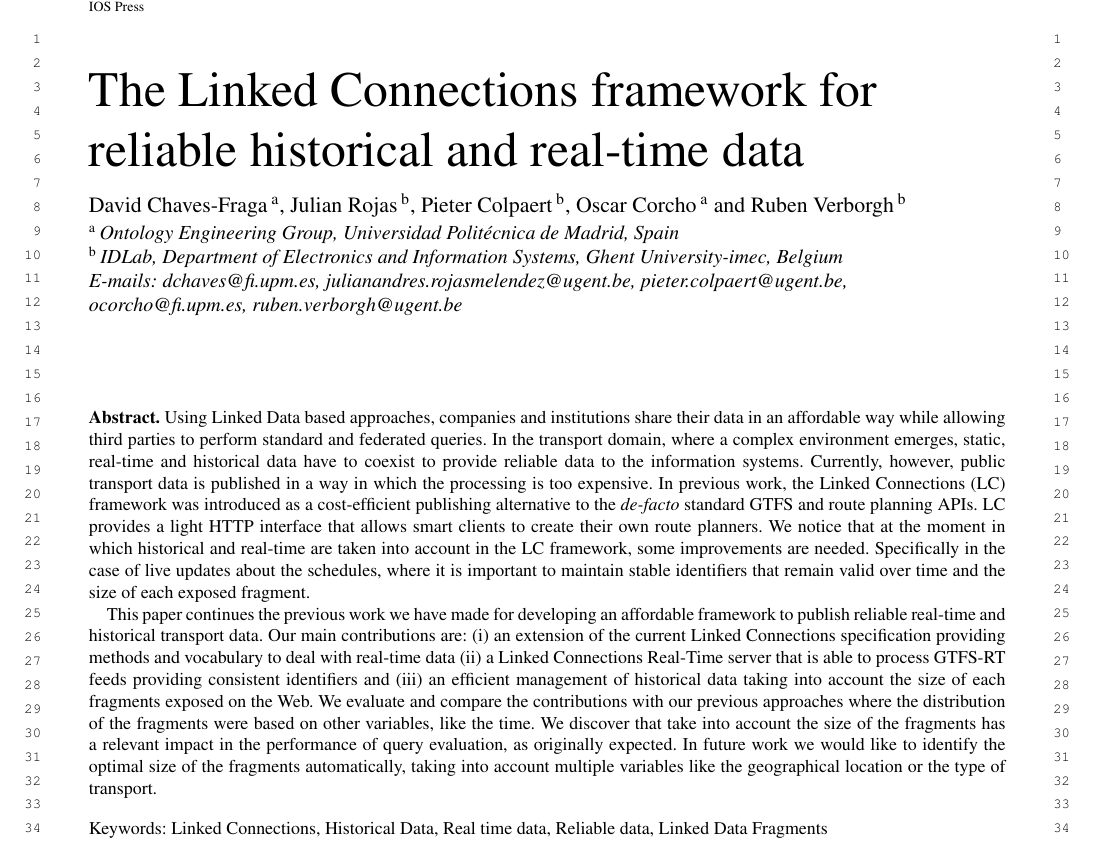
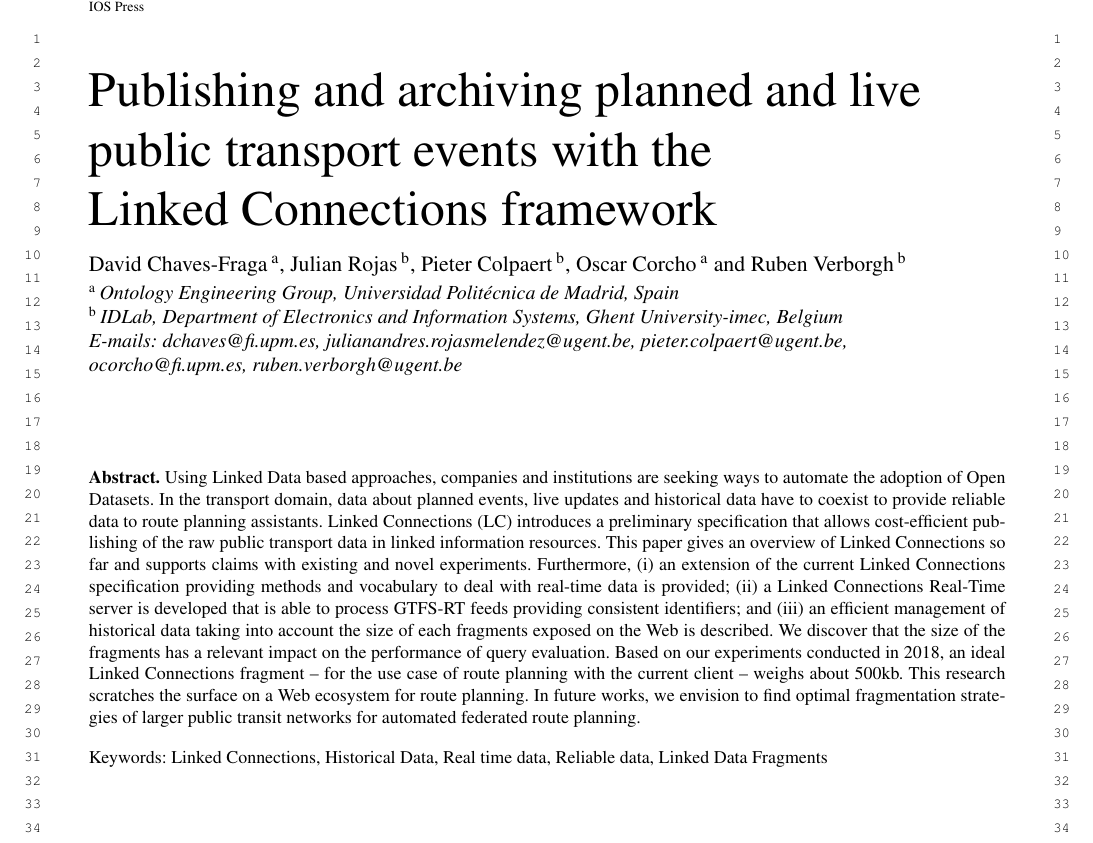
Before and after one commit to cef-oasis/lc-rt-paper, a LaTeX document (sw_template.tex): part of page 1 of 11, cut so that both start at the same text. Compiled offline with pdfLaTeX; a missing font is replaced by an installed copy or a similar font.

Commit message:
Rewrote title and abstract

```diff
--- a/sw_template.tex
+++ b/sw_template.tex
@@ -24,8 +24,8 @@
 \begin{frontmatter}
 
 %\pretitle{}
-\title{The Linked Connections framework for reliable historical and real-time data}
-\runningtitle{The Linked Connections framework for reliable historical and real-time data}
+\title{Publishing and archiving planned and live public transport events with the Linked~Connections framework}
+\runningtitle{Publishing and archiving planned and live public transport events with the Linked~Connections framework}
 %\subtitle{}
 
 % For one author:
@@ -60,22 +60,24 @@ and
 %\end{review}
 
 \begin{abstract}
-  Using Linked Data based approaches, companies and institutions share their data in an affordable way while allowing third parties to perform standard and federated queries.
-  In the transport domain, where a complex environment emerges, static, real-time and historical data have to coexist to provide reliable data to the information systems.
-  Currently, however, public transport data is published in a way in which the processing is too expensive.
-  In previous work, the Linked Connections (LC) framework was introduced as a cost-efficient publishing alternative to the \textit{de-facto} standard GTFS and route planning APIs.
-  LC provides a light HTTP interface that allows smart clients to create their own route planners.
-  We notice that at the moment in which historical and real-time are taken into account in the LC framework, some improvements are needed.
-  Specifically in the case of live updates about the schedules, where it is important to maintain stable identifiers that remain valid over time and the size of each exposed fragment.
-
-  This paper continues the previous work we have made for developing an affordable framework to publish reliable real-time and historical transport data.
-  Our main contributions are:
-  (i) an extension of the current Linked Connections specification providing methods and vocabulary to deal with real-time data
-  (ii) a Linked Connections Real-Time server that is able to process GTFS-RT feeds providing consistent identifiers and
-  (iii) an efficient management of historical data taking into account the size of each fragments exposed on the Web.
-  We evaluate and compare the contributions with our previous approaches where the distribution of the fragments were based on other variables, like the time.
-  We discover that take into account the size of the fragments has a relevant impact in the performance of query evaluation, as originally expected.
-  In future work we would like to identify the optimal size of the fragments automatically, taking into account multiple variables like the geographical location or the type of transport.
+  % Context
+  Using Linked Data based approaches, companies and institutions are seeking ways to automate the adoption of Open Datasets.
+  In the transport domain, data about planned events, live updates and historical data have to coexist to provide reliable data to route planning assistants.
+  % Need
+  Linked Connections (LC) introduces a preliminary specification that allows cost-efficient publishing of the raw public transport data in linked information resources.
+  % Task
+  This paper gives an overview of Linked Connections so far and supports claims with existing and novel experiments.
+  %Object
+  Furthermore,
+  (i) an extension of the current Linked Connections specification providing methods and vocabulary to deal with real-time data is provided;
+  (ii) a Linked Connections Real-Time server is developed that is able to process GTFS-RT feeds providing consistent identifiers; and
+  (iii) an efficient management of historical data taking into account the size of each fragments exposed on the Web is described.
+  % Findings
+  We discover that the size of the fragments has a relevant impact on the performance of query evaluation.
+  Based on our experiments conducted in 2018, an ideal Linked Connections fragment -- for the use case of route planning with the current client -- weighs about 500kb.
+  % Conclusion and perspective
+  This research scratches the surface on a Web ecosystem for route planning.
+  In future works, we envision to find optimal fragmentation strategies of larger public transit networks for automated federated route planning.
 \end{abstract}
 
 \begin{keyword}
```
Also changed, not shown: sw_template.pdf.
